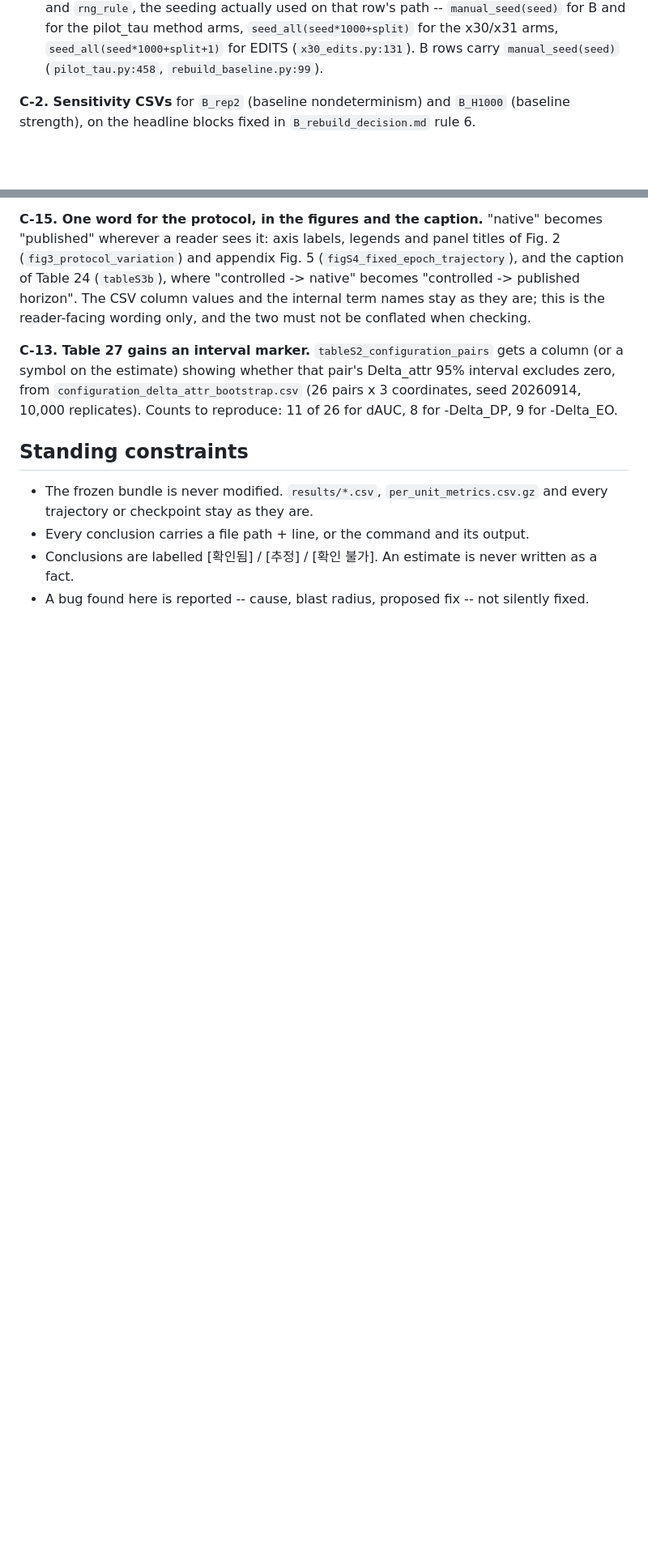
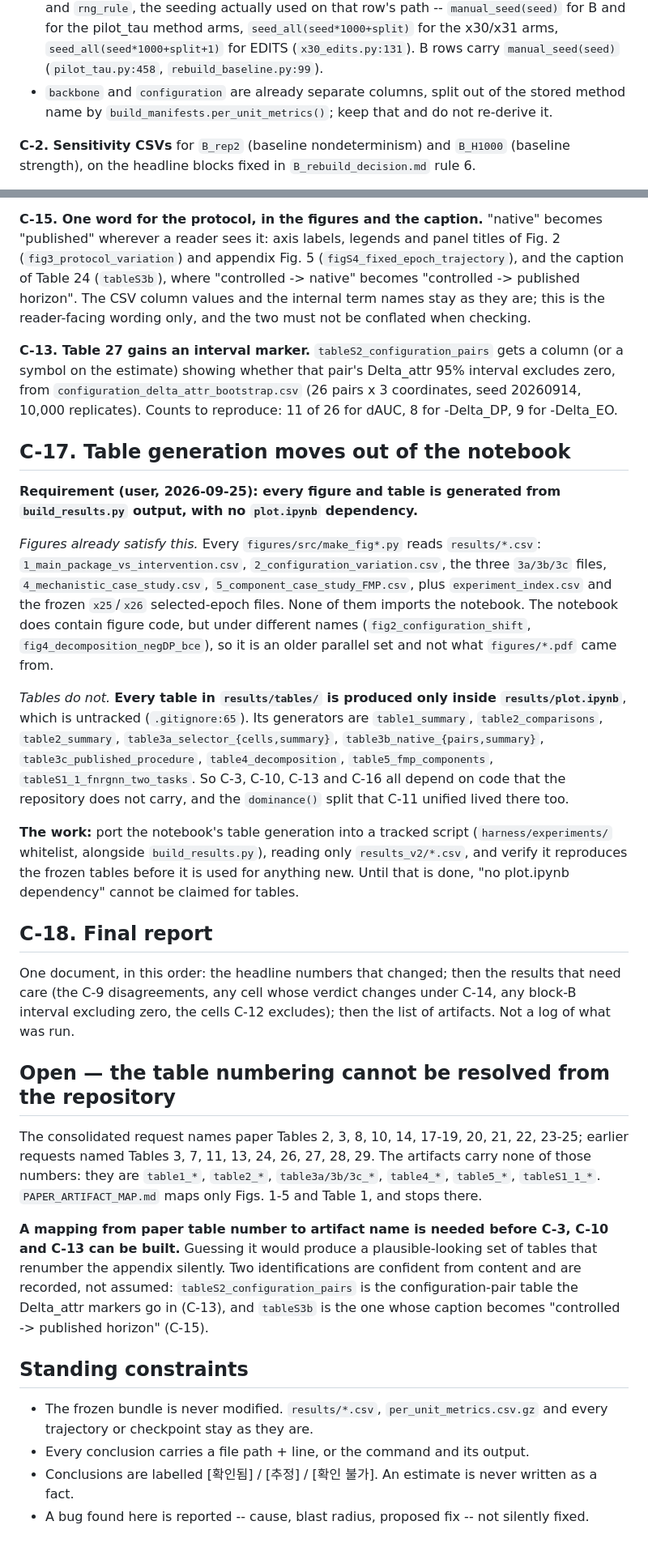
Before and after one commit to sybeam27/FairGNN-Eval, a Markdown page: results/phase0_audit/STEP_C_PLAN.md, 2 parts joined by grey strips. Shown at 81% size. Rendered like a GitHub page; blank space fills up the shorter version.

Commit message:
2026-09-26

```diff
--- a/results/phase0_audit/STEP_C_PLAN.md
+++ b/results/phase0_audit/STEP_C_PLAN.md
@@ -25,6 +25,8 @@ bundle; everything else reads what C-1 wrote.
   `seed_all(seed*1000+split)` for the x30/x31 arms,
   `seed_all(seed*1000+split+1)` for EDITS (`x30_edits.py:131`).
   B rows carry `manual_seed(seed)` (`pilot_tau.py:458`, `rebuild_baseline.py:99`).
+* `backbone` and `configuration` are already separate columns, split out of the stored method name
+  by `build_manifests.per_unit_metrics()`; keep that and do not re-derive it.
 
 **C-2. Sensitivity CSVs** for `B_rep2` (baseline nondeterminism) and `B_H1000` (baseline
 strength), on the headline blocks fixed in `B_rebuild_decision.md` rule 6.
@@ -283,6 +285,50 @@ symbol on the estimate) showing whether that pair's Delta_attr 95% interval excl
 `configuration_delta_attr_bootstrap.csv` (26 pairs x 3 coordinates, seed 20260914, 10,000
 replicates). Counts to reproduce: 11 of 26 for dAUC, 8 for -Delta_DP, 9 for -Delta_EO.
 
+## C-17. Table generation moves out of the notebook
+
+**Requirement (user, 2026-09-25): every figure and table is generated from `build_results.py`
+output, with no `plot.ipynb` dependency.**
+
+*Figures already satisfy this.* Every `figures/src/make_fig*.py` reads `results/*.csv`:
+`1_main_package_vs_intervention.csv`, `2_configuration_variation.csv`, the three `3a/3b/3c` files,
+`4_mechanistic_case_study.csv`, `5_component_case_study_FMP.csv`, plus `experiment_index.csv` and
+the frozen `x25`/`x26` selected-epoch files. None of them imports the notebook. The notebook does
+contain figure code, but under different names (`fig2_configuration_shift`,
+`fig4_decomposition_negDP_bce`), so it is an older parallel set and not what `figures/*.pdf` came
+from.
+
+*Tables do not.* **Every table in `results/tables/` is produced only inside `results/plot.ipynb`**,
+which is untracked (`.gitignore:65`). Its generators are `table1_summary`, `table2_comparisons`,
+`table2_summary`, `table3a_selector_{cells,summary}`, `table3b_native_{pairs,summary}`,
+`table3c_published_procedure`, `table4_decomposition`, `table5_fmp_components`,
+`tableS1_1_fnrgnn_two_tasks`. So C-3, C-10, C-13 and C-16 all depend on code that the repository
+does not carry, and the `dominance()` split that C-11 unified lived there too.
+
+**The work:** port the notebook's table generation into a tracked script (`harness/experiments/`
+whitelist, alongside `build_results.py`), reading only `results_v2/*.csv`, and verify it reproduces
+the frozen tables before it is used for anything new. Until that is done, "no plot.ipynb
+dependency" cannot be claimed for tables.
+
+## C-18. Final report
+
+One document, in this order: the headline numbers that changed; then the results that need care
+(the C-9 disagreements, any cell whose verdict changes under C-14, any block-B interval excluding
+zero, the cells C-12 excludes); then the list of artifacts. Not a log of what was run.
+
+## Open — the table numbering cannot be resolved from the repository
+
+The consolidated request names paper Tables 2, 3, 8, 10, 14, 17-19, 20, 21, 22, 23-25; earlier
+requests named Tables 3, 7, 11, 13, 24, 26, 27, 28, 29. The artifacts carry none of those numbers:
+they are `table1_*`, `table2_*`, `table3a/3b/3c_*`, `table4_*`, `table5_*`, `tableS1_1_*`.
+`PAPER_ARTIFACT_MAP.md` maps only Figs. 1-5 and Table 1, and stops there.
+
+**A mapping from paper table number to artifact name is needed before C-3, C-10 and C-13 can be
+built.** Guessing it would produce a plausible-looking set of tables that renumber the appendix
+silently. Two identifications are confident from content and are recorded, not assumed:
+`tableS2_configuration_pairs` is the configuration-pair table the Delta_attr markers go in (C-13),
+and `tableS3b` is the one whose caption becomes "controlled -> published horizon" (C-15).
+
 ## Standing constraints
 
 * The frozen bundle is never modified. `results/*.csv`, `per_unit_metrics.csv.gz` and every
```
